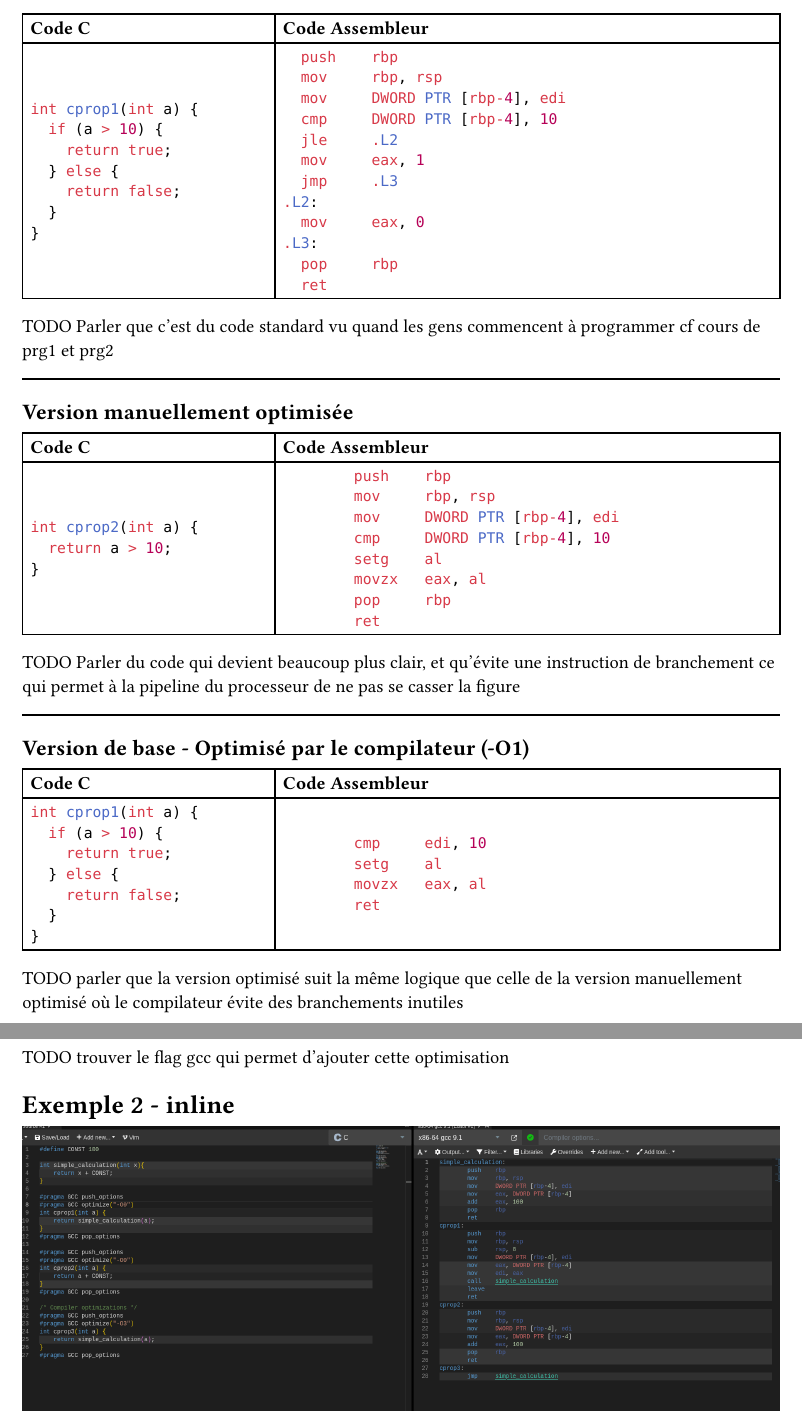
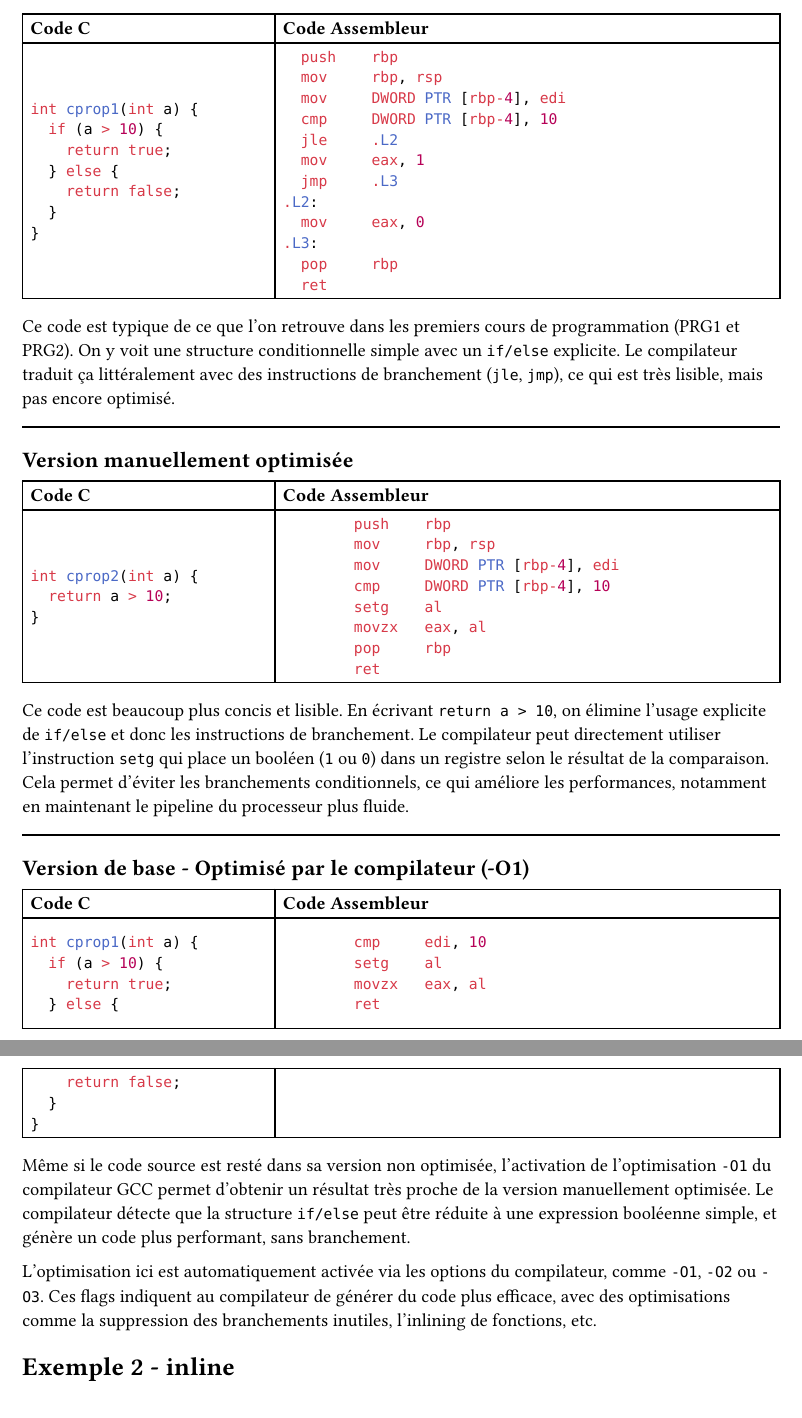
Before and after one commit to HEIG-AndreCosta/hpc, a Typst document (lab03/docs/report.typ): two parts of pages 1 and 2 of 3, joined at a grey line, cut so that both start at the same text. Compiled offline with Typst 0.15.

Commit message:
docs: complete todos for first example

````diff
--- a/lab03/docs/report.typ
+++ b/lab03/docs/report.typ
@@ -36,7 +35,12 @@ int cprop1(int a) {
 	ret
 ```]
 )
-TODO Parler que c'est du code standard vu quand les gens commencent à programmer cf cours de prg1 et prg2
+
+Ce code est typique de ce que l’on retrouve dans les premiers cours de programmation (PRG1 et PRG2).
+On y voit une structure conditionnelle simple avec un `if/else` explicite.
+Le compilateur traduit ça littéralement avec des instructions de branchement (`jle`, `jmp`),
+ce qui est très lisible, mais pas encore optimisé.
+
 
 #line(length:100%)
 
@@ -65,7 +69,12 @@ int cprop2(int a) {
 ```]
 )
 
-TODO Parler du code qui devient beaucoup plus clair, et qu'évite une instruction de branchement ce qui permet à la pipeline du processeur de ne pas se casser la figure
+Ce code est beaucoup plus concis et lisible. En écrivant `return a > 10`, on élimine l’usage
+explicite de `if/else` et donc les instructions de branchement.
+Le compilateur peut directement utiliser l’instruction `setg` qui place un booléen (`1` ou `0`)
+dans un registre selon le résultat de la comparaison. Cela permet d’éviter les branchements
+conditionnels, ce qui améliore les performances, notamment en maintenant le pipeline du
+processeur plus fluide.
 
 #line(length:100%)
 
@@ -94,9 +103,15 @@ int cprop1(int a) {
 ```]
 )
 
-TODO parler que la version optimisé suit la même logique que celle de la version manuellement optimisé où le compilateur évite des branchements inutiles
+Même si le code source est resté dans sa version non optimisée, l’activation de l’optimisation
+`-O1` du compilateur GCC permet d’obtenir un résultat très proche de la version manuellement
+optimisée. Le compilateur détecte que la structure `if/else` peut être réduite à une expression
+booléenne simple, et génère un code plus performant, sans branchement.
 
-TODO trouver le flag gcc qui permet d'ajouter cette optimisation
+L’optimisation ici est automatiquement activée via les options du compilateur,
+comme `-O1`, `-O2` ou `-O3`.
+Ces flags indiquent au compilateur de générer du code plus efficace, avec des optimisations comme
+la suppression des branchements inutiles, l'inlining de fonctions, etc.
 
 
 = Exemple 2 - inline
````
Also changed, not shown: lab03/docs/report.typ (1 more changed lines).
